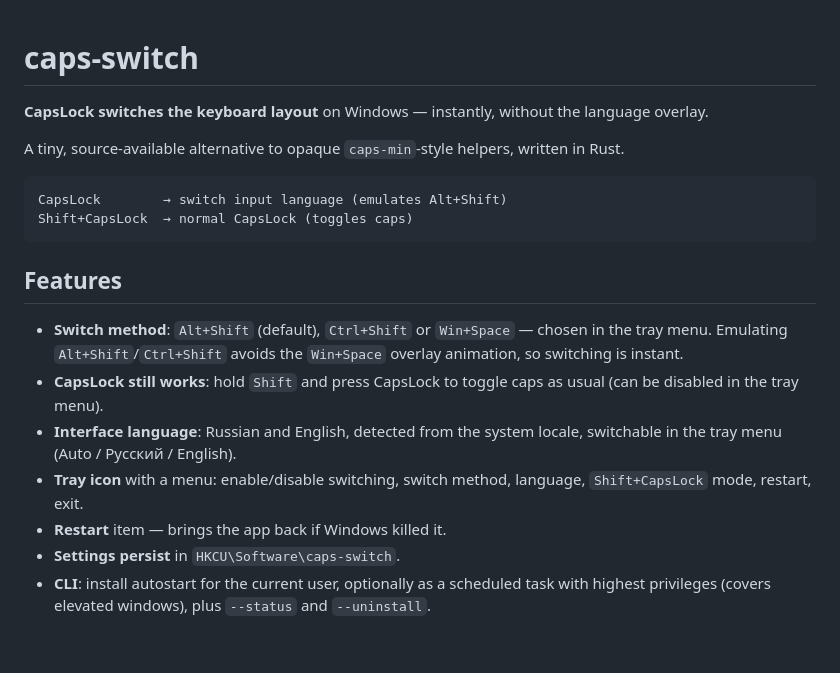
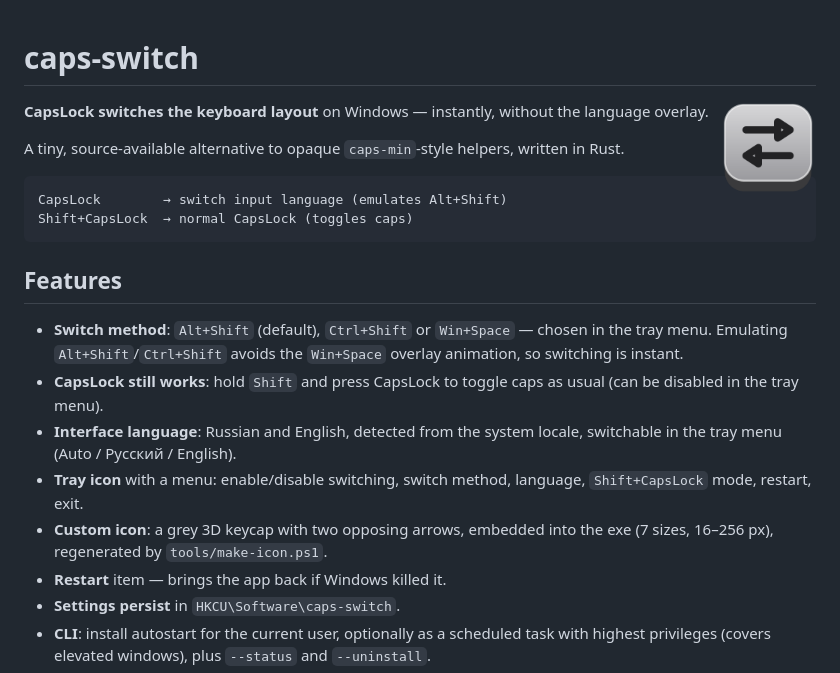
Before and after one commit to svnikolaev/caps-switch, a Markdown page: README.md, the part around the change. Rendered like a GitHub page; pictures changed too: assets/preview-256.png (added); blank space fills up the shorter version.

Commit message:
feat: custom 3D keycap tray icon, embedded and loaded at runtime

```diff
--- a/README.md
+++ b/README.md
@@ -1,4 +1,6 @@
 # caps-switch
+
+<img src="assets/preview-256.png" width="96" alt="caps-switch icon" align="right">
 
 **CapsLock switches the keyboard layout** on Windows — instantly, without the language overlay.
 
@@ -19,6 +21,8 @@ Shift+CapsLock  → normal CapsLock (toggles caps)
   switchable in the tray menu (Auto / Русский / English).
 - **Tray icon** with a menu: enable/disable switching, switch method, language,
   `Shift+CapsLock` mode, restart, exit.
+- **Custom icon**: a grey 3D keycap with two opposing arrows, embedded into the exe
+  (7 sizes, 16–256 px), regenerated by `tools/make-icon.ps1`.
 - **Restart** item — brings the app back if Windows killed it.
 - **Settings persist** in `HKCU\Software\caps-switch`.
 - **CLI**: install autostart for the current user, optionally as a scheduled task
```
Also changed, not shown: RELEASE_NOTES_0.3.0.md (added, +23 -0 lines), 5 other files.
